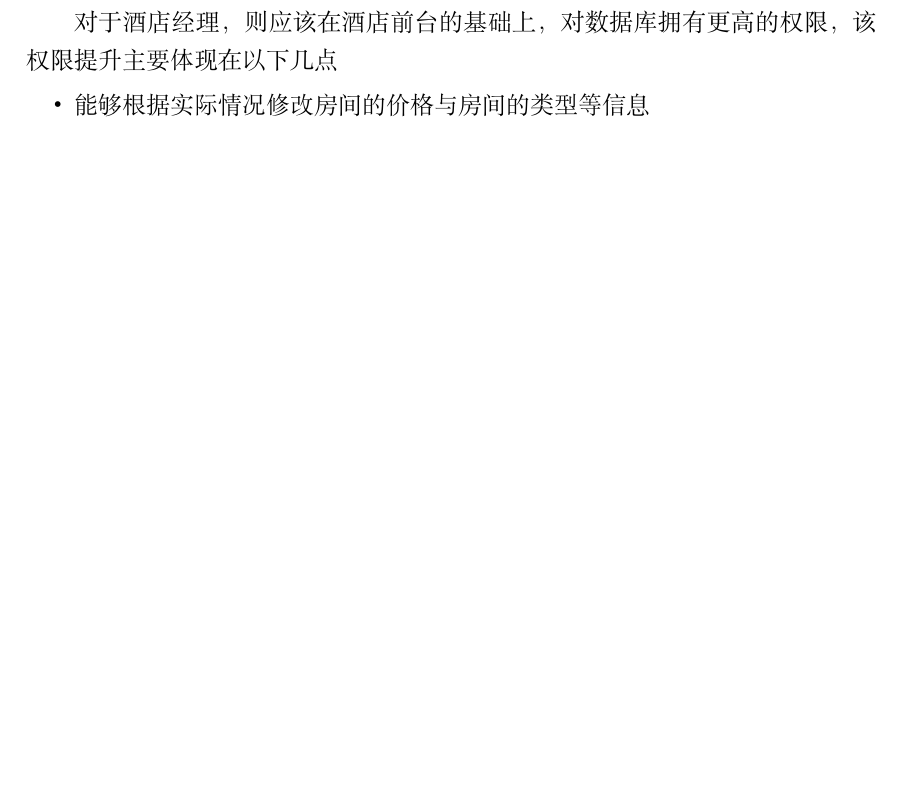
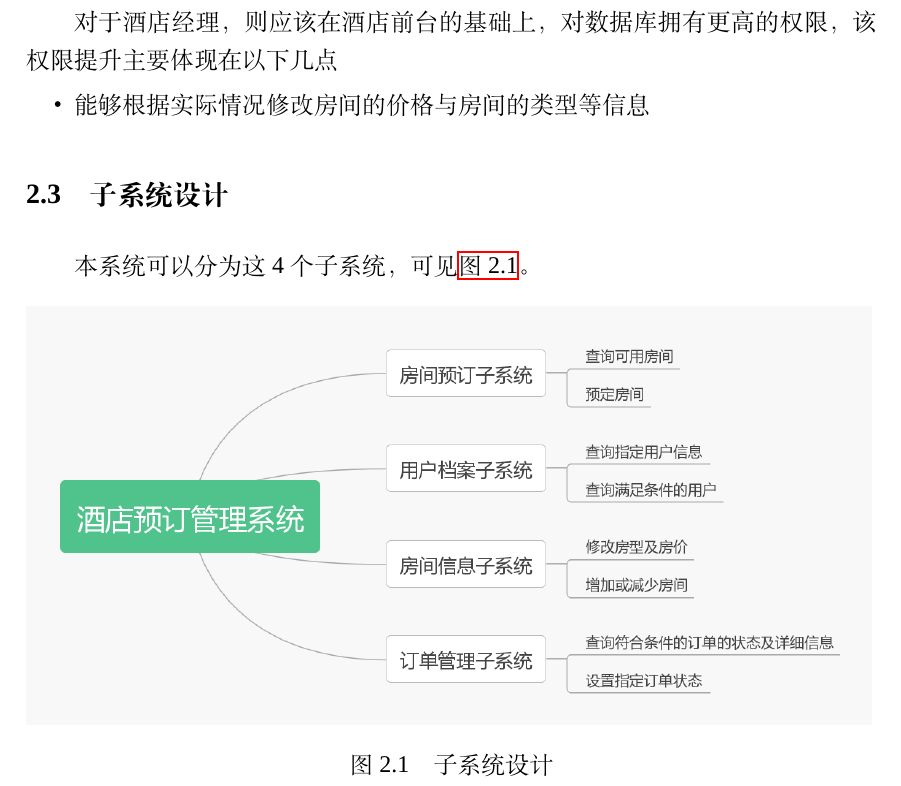
Before and after one commit to hongwen000/hotel-management-system, a LaTeX thesis (report/myreport.tex): part of page 5 of 8, cut so that both start at the same text, the shorter picture padded with empty space. Compiled offline with XeLaTeX; a missing font is replaced by an installed copy or a similar font.

Commit message:
add sub system design

```diff
--- a/report/myreport.tex
+++ b/report/myreport.tex
@@ -96,6 +96,25 @@
     \item 能够根据实际情况修改房间的价格与房间的类型等信息
 \end{itemize}
 
+\section{子系统设计}
+
+本系统可以分为这4个子系统，可见\autoref{fig:sub-system-design}。
+
+%\usepackage{changepage}
+%\usepackage{rotating}
+%\usepackage{float}
+%\usepackage[section]{placeins}
+%\begin{sidewaystable}[!Htp]
+\begin{figure}[htp]
+    %\begin{adjustwidth}{-1.5cm}{-1cm}
+    \centering
+    \includegraphics[width=15cm]{figure/2018-12-15-19-12-55.png}
+    \caption{子系统设计}
+    \label{fig:sub-system-design}
+    %\end{adjustwidth}
+\end{figure}
+
+
 \chapter{数据库设计}
 
 \section{概念设计}
```
Also changed, not shown: report/figure/2018-12-15-19-12-55.png (added), report/myreport.pdf.
